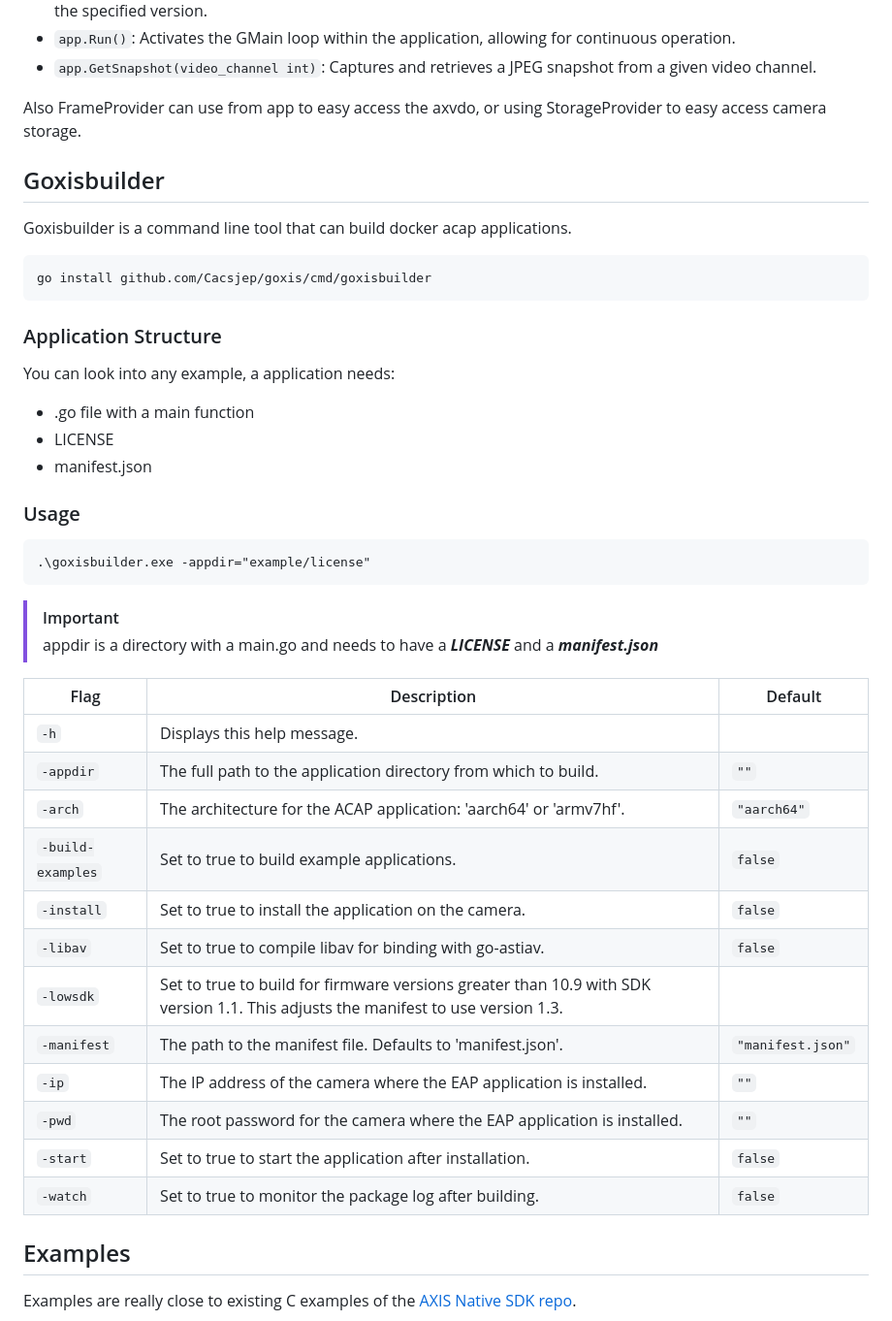
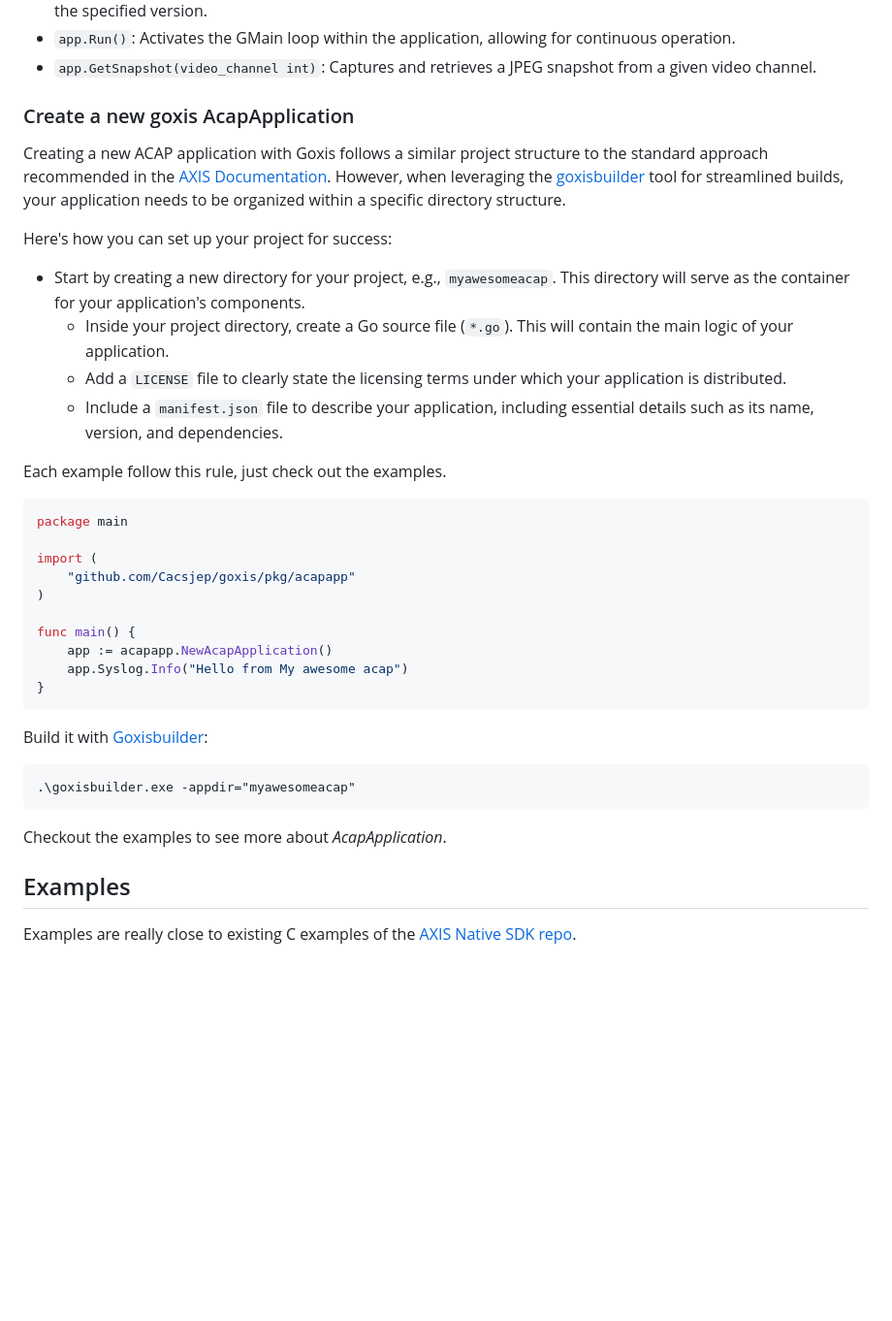
Before and after one commit to Cacsjep/goxis, a Markdown page: Readme.md, the part around one of its changes. Shown at 97% size. Rendered like a GitHub page; blank space fills up the shorter version.

````diff
--- a/Readme.md
+++ b/Readme.md
@@ -64,43 +51,39 @@ Upon instantiation, `AcapApplication` undertakes several crucial steps::
 - `app.Run()`: Activates the GMain loop within the application, allowing for continuous operation.
 - `app.GetSnapshot(video_channel int)`: Captures and retrieves a JPEG snapshot from a given video channel.
 
-Also FrameProvider can use from app to easy access the axvdo,
-or using StorageProvider to easy access camera storage.
+### Create a new goxis AcapApplication
 
-## Goxisbuilder
-Goxisbuilder is a command line tool that can build docker acap applications.
-```
-go install github.com/Cacsjep/goxis/cmd/goxisbuilder
+Creating a new ACAP application with Goxis follows a similar project structure to the standard approach recommended in the [AXIS Documentation](https://axiscommunications.github.io/acap-documentation/docs/develop/application-project-structure.html).
+However, when leveraging the [goxisbuilder](https://github.com/Cacsjep/goxisbuilder) tool for streamlined builds, your application needs to be organized within a specific directory structure.
+
+Here's how you can set up your project for success:
+
+- Start by creating a new directory for your project, e.g., `myawesomeacap`. This directory will serve as the container for your application's components.
+  - Inside your project directory, create a Go source file (`*.go`). This will contain the main logic of your application.
+  - Add a `LICENSE` file to clearly state the licensing terms under which your application is distributed.
+  - Include a `manifest.json` file to describe your application, including essential details such as its name, version, and dependencies.
+
+Each example follow this rule, just check out the examples.
+
+```go
+package main
+
+import (
+	"github.com/Cacsjep/goxis/pkg/acapapp"
+)
+
+func main() {
+	app := acapapp.NewAcapApplication()
+	app.Syslog.Info("Hello from My awesome acap")
+}
 ```
 
-### Application Structure
-You can look into any example, a application needs:
- - .go file with a main function
- - LICENSE
- - manifest.json
-
-### Usage
+Build it with [Goxisbuilder](https://github.com/Cacsjep/goxisbuilder):
 ```
-.\goxisbuilder.exe -appdir="example/license"
+.\goxisbuilder.exe -appdir="myawesomeacap"
 ```
 
-> [!IMPORTANT]
-> appdir is a directory with a main.go and needs to have a ***LICENSE*** and a ***manifest.json***
-
-| Flag            | Description                                                                                           | Default          |
-|-----------------|-------------------------------------------------------------------------------------------------------|------------------|
-| `-h`            | Displays this help message.                                                                           |                  |
-| `-appdir`       | The full path to the application directory from which to build.                                       |  `""`            |
-| `-arch`         | The architecture for the ACAP application: 'aarch64' or 'armv7hf'.                                    |  `"aarch64"`     |
-| `-build-examples`| Set to true to build example applications.                                                           |  `false`         |
-| `-install`      | Set to true to install the application on the camera.                                                 |  `false`         |
-| `-libav`        | Set to true to compile libav for binding with go-astiav.                                              |  `false`         |
-| `-lowsdk`       | Set to true to build for firmware versions greater than 10.9 with SDK version 1.1. This adjusts the manifest to use version 1.3.|                  |
-| `-manifest`     | The path to the manifest file. Defaults to 'manifest.json'.                                           |  `"manifest.json"`|
-| `-ip`           | The IP address of the camera where the EAP application is installed.                                  |  `""`            |
-| `-pwd`          | The root password for the camera where the EAP application is installed.                              |  `""`            |
-| `-start`        | Set to true to start the application after installation.                                              |  `false`         |
-| `-watch`        | Set to true to monitor the package log after building.                                                |  `false`         |
+Checkout the examples to see more about *AcapApplication*.
 
 ## Examples
 
````
Also changed, not shown: other parts of Readme.md (+26 -39 lines).
